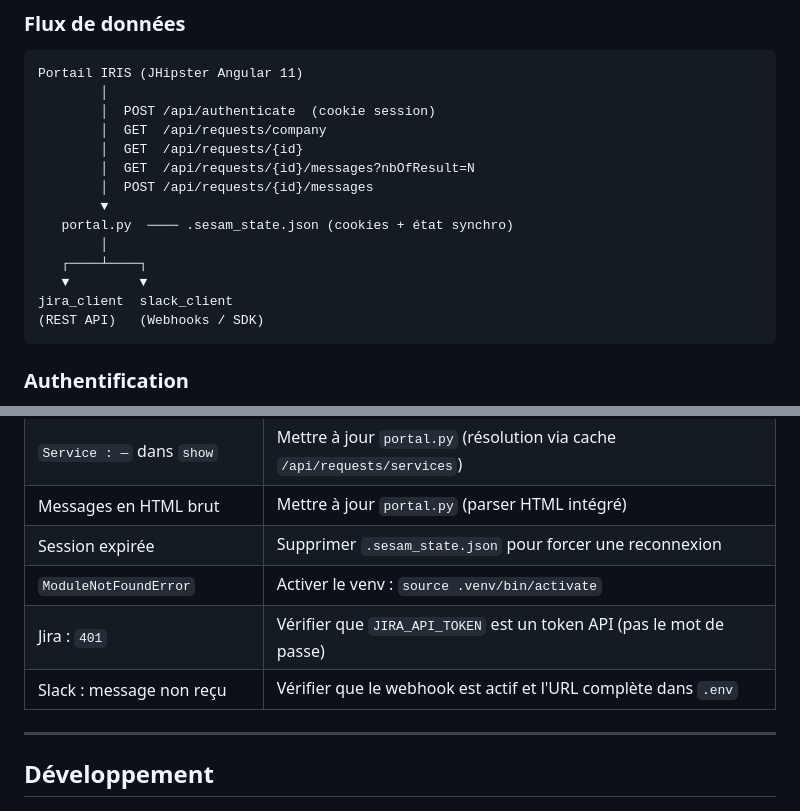
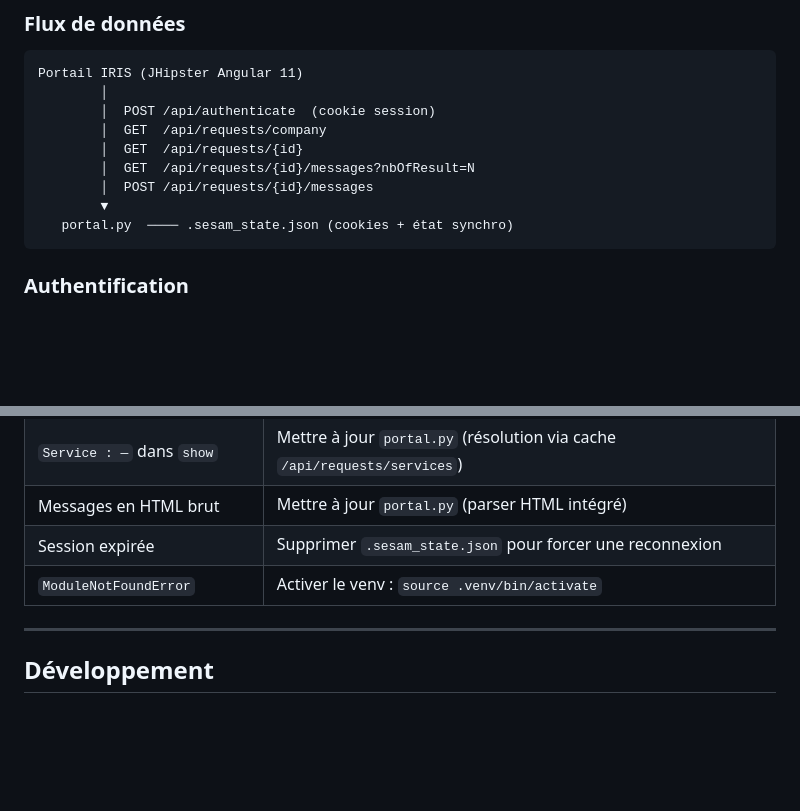
Before and after one commit to thomasgiroire/sesam-ticket-manager, a Markdown page: README.md, 2 parts joined by grey strips. Drawn GitHub-style; blank space fills up the shorter version.

````diff
--- a/README.md
+++ b/README.md
@@ -263,11 +167,6 @@ Portail IRIS (JHipster Angular 11)
         │  POST /api/requests/{id}/messages
         ▼
    portal.py  ──── .sesam_state.json (cookies + état synchro)
-        │
-   ┌────┴────┐
-   ▼         ▼
-jira_client  slack_client
-(REST API)   (Webhooks / SDK)
 ```
 
 ### Authentification
@@ -338,8 +237,6 @@ Les cookies sont sauvegardés dans `.sesam_state.json` et réutilisés entre les
 | Messages en HTML brut | Mettre à jour `portal.py` (parser HTML intégré) |
 | Session expirée | Supprimer `.sesam_state.json` pour forcer une reconnexion |
 | `ModuleNotFoundError` | Activer le venv : `source .venv/bin/activate` |
-| Jira : `401` | Vérifier que `JIRA_API_TOKEN` est un token API (pas le mot de passe) |
-| Slack : message non reçu | Vérifier que le webhook est actif et l'URL complète dans `.env` |
 
 ---
 
````
Also changed, not shown: other parts of README.md (+2 -98 lines).
